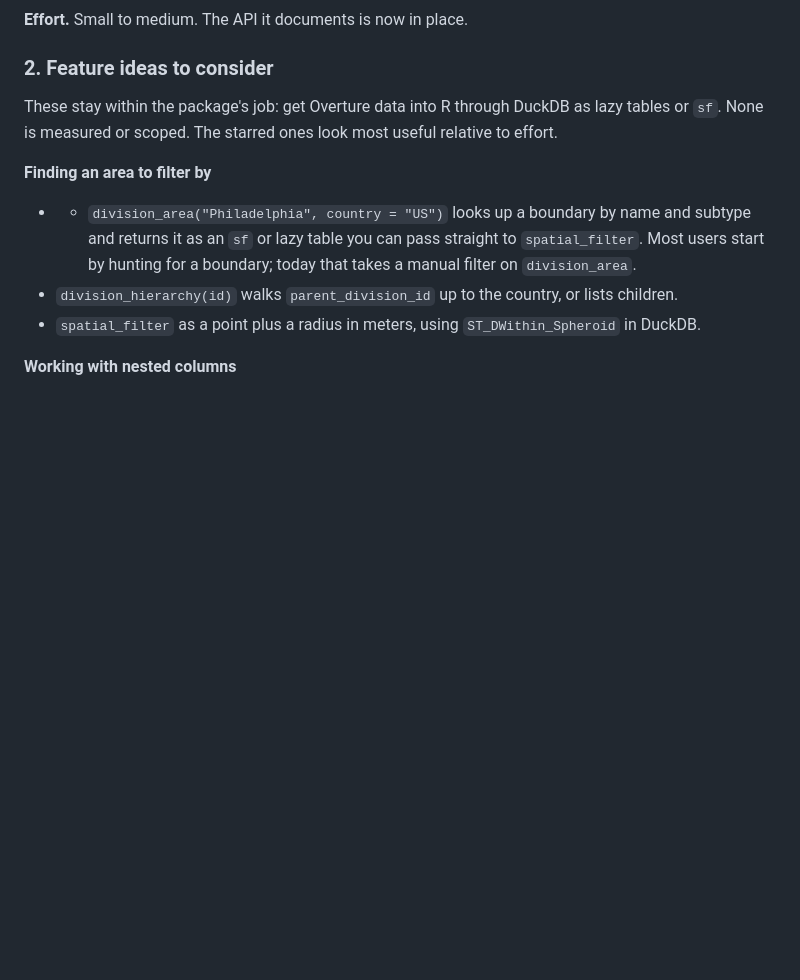
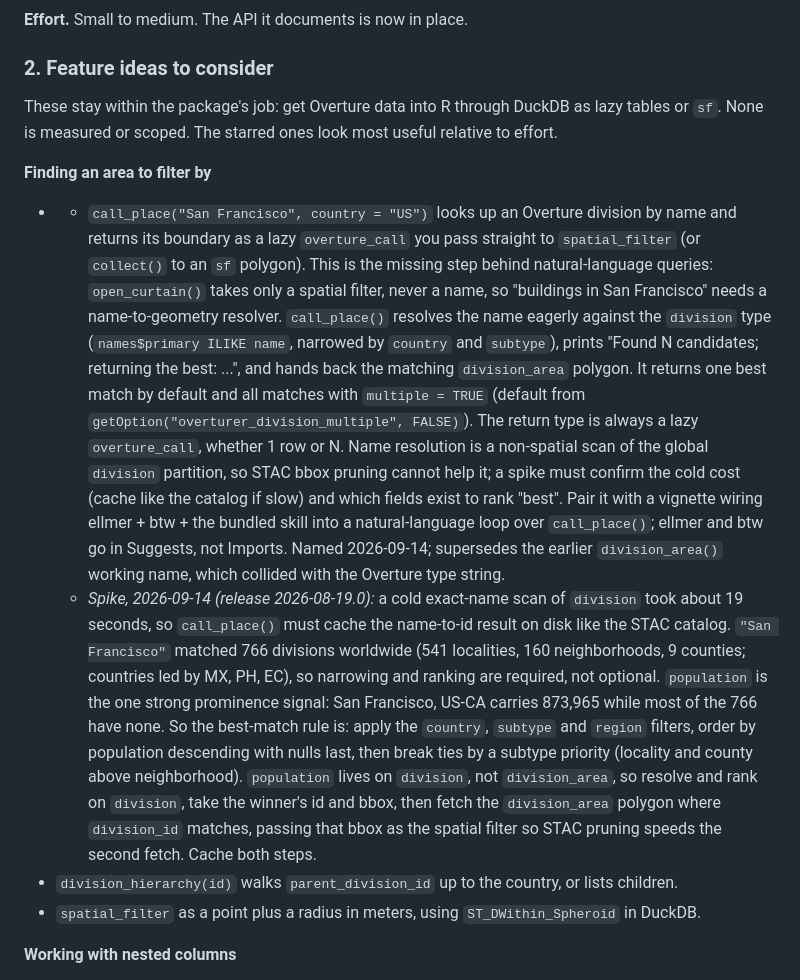
Before and after one commit to arthurgailes/overtureR, a Markdown page: .dev/workplan.md, the part around the change. Rendered like a GitHub page; blank space fills up the shorter version.

Commit message:
Document call_place() spike in the workplan
Record the cold name-scan timing, the count of "San Francisco" matches
worldwide, and the population-based ranking rule, plus the two-step
resolve-then-fetch design that call_place() should cache.

Co-Authored-By: Claude Opus 4.8 <noreply@anthropic.com>

```diff
--- a/.dev/workplan.md
+++ b/.dev/workplan.md
@@ -72,9 +72,33 @@ or `sf`. None is measured or scoped. The starred ones look most useful relative
 
 **Finding an area to filter by**
 
-- * `division_area("Philadelphia", country = "US")` looks up a boundary by name and subtype
-  and returns it as an `sf` or lazy table you can pass straight to `spatial_filter`. Most
-  users start by hunting for a boundary; today that takes a manual filter on `division_area`.
+- * `call_place("San Francisco", country = "US")` looks up an Overture division by name and
+  returns its boundary as a lazy `overture_call` you pass straight to `spatial_filter` (or
+  `collect()` to an `sf` polygon). This is the missing step behind natural-language queries:
+  `open_curtain()` takes only a spatial filter, never a name, so "buildings in San Francisco"
+  needs a name-to-geometry resolver. `call_place()` resolves the name eagerly against the
+  `division` type (`names$primary ILIKE name`, narrowed by `country` and `subtype`), prints
+  "Found N candidates; returning the best: ...", and hands back the matching `division_area`
+  polygon. It returns one best match by default and all matches with `multiple = TRUE`
+  (default from `getOption("overturer_division_multiple", FALSE)`). The return type is always
+  a lazy `overture_call`, whether 1 row or N. Name resolution is a non-spatial scan of the
+  global `division` partition, so STAC bbox pruning cannot help it; a spike must confirm the
+  cold cost (cache like the catalog if slow) and which fields exist to rank "best". Pair it
+  with a vignette wiring ellmer + btw + the bundled skill into a natural-language loop over
+  `call_place()`; ellmer and btw go in Suggests, not Imports. Named 2026-09-14; supersedes the
+  earlier `division_area()` working name, which collided with the Overture type string.
+  - *Spike, 2026-09-14 (release 2026-08-19.0):* a cold exact-name scan of `division` took
+    about 19 seconds, so `call_place()` must cache the name-to-id result on disk like the
+    STAC catalog. `"San Francisco"` matched 766 divisions worldwide (541 localities, 160
+    neighborhoods, 9 counties; countries led by MX, PH, EC), so narrowing and ranking are
+    required, not optional. `population` is the one strong prominence signal: San Francisco,
+    US-CA carries 873,965 while most of the 766 have none. So the best-match rule is: apply
+    the `country`, `subtype` and `region` filters, order by population descending with nulls
+    last, then break ties by a subtype priority (locality and county above neighborhood).
+    `population` lives on `division`, not `division_area`, so resolve and rank on `division`,
+    take the winner's id and bbox, then fetch the `division_area` polygon where
+    `division_id` matches, passing that bbox as the spatial filter so STAC pruning speeds the
+    second fetch. Cache both steps.
 - `division_hierarchy(id)` walks `parent_division_id` up to the country, or lists children.
 - `spatial_filter` as a point plus a radius in meters, using `ST_DWithin_Spheroid` in
   DuckDB.
```
